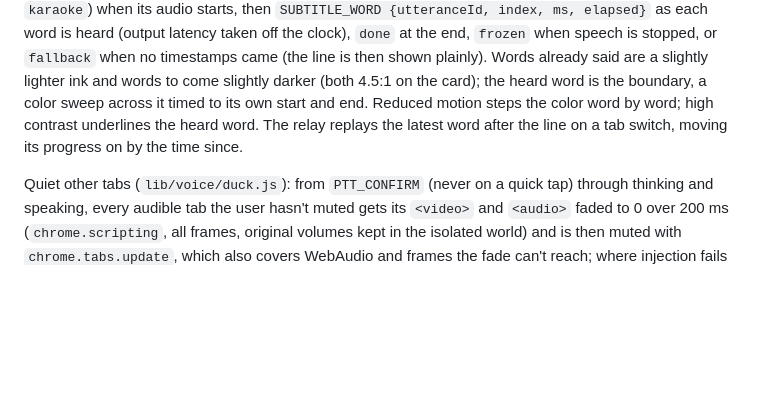
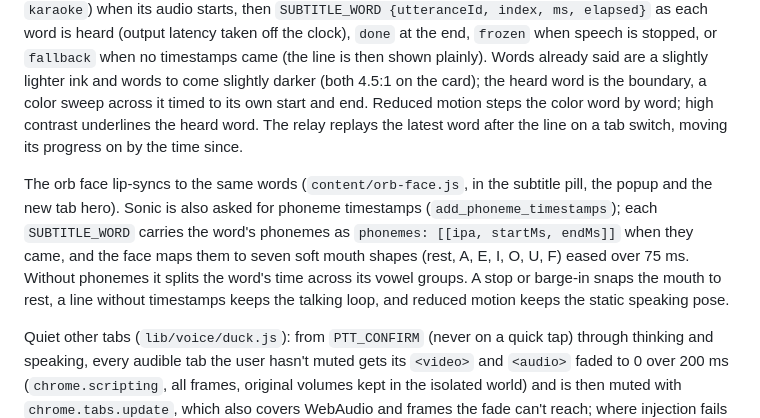
Before and after one commit to SebA-R/orbi, a Markdown page: extension/README.md, the part around the change. Rendered like a GitHub page; blank space fills up the shorter version.

Commit message:
Document the orb's lip-sync
Co-Authored-By: Claude Opus 5.5 (1M context) <noreply@anthropic.com>

```diff
--- a/extension/README.md
+++ b/extension/README.md
@@ -137,6 +137,8 @@ Enforcement, all in the extension and failing closed (if a check cannot run, the
 
 Agent captions follow the audio (karaoke). Sonic is asked for word timestamps (`add_timestamps`); `lib/voice/karaoke.js` maps them onto the offscreen AudioContext clock per audio chunk, divided by the playback rate when speed is above 1.5. The speaker sends the line (`SUBTITLE` with `utteranceId` and `karaoke`) when its audio starts, then `SUBTITLE_WORD {utteranceId, index, ms, elapsed}` as each word is heard (output latency taken off the clock), `done` at the end, `frozen` when speech is stopped, or `fallback` when no timestamps came (the line is then shown plainly). Words already said are a slightly lighter ink and words to come slightly darker (both 4.5:1 on the card); the heard word is the boundary, a color sweep across it timed to its own start and end. Reduced motion steps the color word by word; high contrast underlines the heard word. The relay replays the latest word after the line on a tab switch, moving its progress on by the time since.
 
+The orb face lip-syncs to the same words (`content/orb-face.js`, in the subtitle pill, the popup and the new tab hero). Sonic is also asked for phoneme timestamps (`add_phoneme_timestamps`); each `SUBTITLE_WORD` carries the word's phonemes as `phonemes: [[ipa, startMs, endMs]]` when they came, and the face maps them to seven soft mouth shapes (rest, A, E, I, O, U, F) eased over 75 ms. Without phonemes it splits the word's time across its vowel groups. A stop or barge-in snaps the mouth to rest, a line without timestamps keeps the talking loop, and reduced motion keeps the static speaking pose.
+
 Quiet other tabs (`lib/voice/duck.js`): from `PTT_CONFIRM` (never on a quick tap) through thinking and speaking, every audible tab the user hasn't muted gets its `<video>` and `<audio>` faded to 0 over 200 ms (`chrome.scripting`, all frames, original volumes kept in the isolated world) and is then muted with `chrome.tabs.update`, which also covers WebAudio and frames the fade can't reach; where injection fails (chrome:// pages, PDFs, the Web Store) it is just muted. 600 ms after the state returns to idle, each ducked tab still muted by this extension is unmuted and its volumes fade back in over 300 ms; a tab the user muted or unmuted meanwhile keeps their choice. Ducked tab ids live in `chrome.storage.session`, so a restarted worker still restores them.
 
 ## Tests
```
